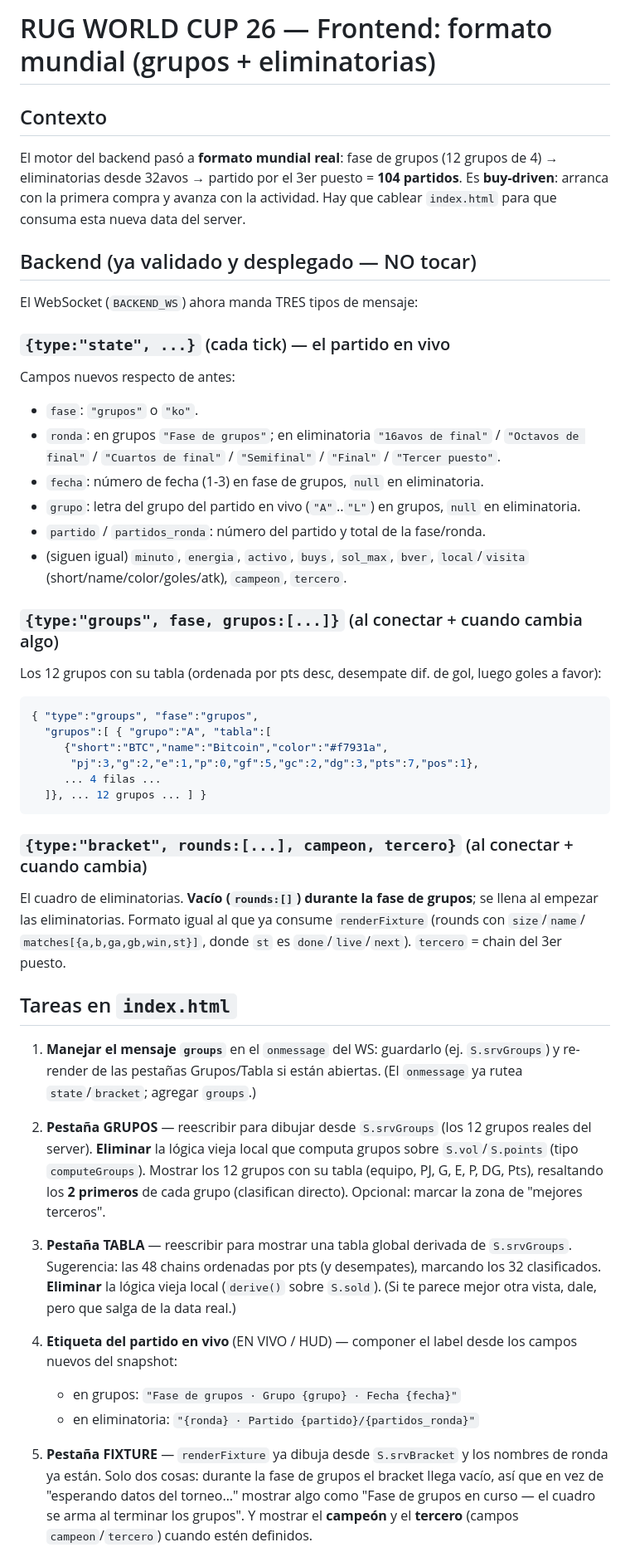
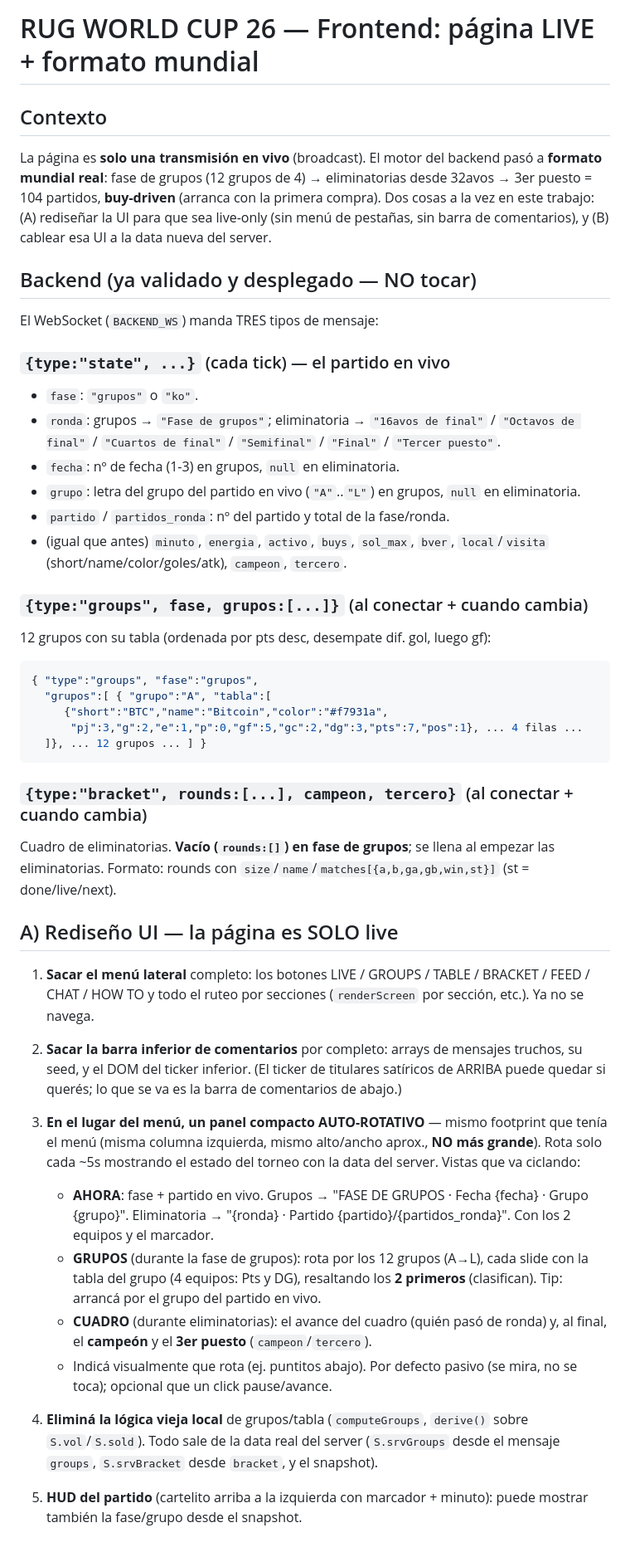
Before and after one commit to emberholmportal-alt/rug-world-cup-backend, a Markdown page: FRONTEND-MUNDIAL.md, the part around one of its changes. Shown at 83% size. Rendered like a GitHub page.

````diff
--- a/FRONTEND-MUNDIAL.md
+++ b/FRONTEND-MUNDIAL.md
@@ -1,61 +1,65 @@
-# RUG WORLD CUP 26 — Frontend: formato mundial (grupos + eliminatorias)
+# RUG WORLD CUP 26 — Frontend: página LIVE + formato mundial
 
 ## Contexto
-El motor del backend pasó a **formato mundial real**: fase de grupos (12 grupos de 4) →
-eliminatorias desde 32avos → partido por el 3er puesto = **104 partidos**. Es **buy-driven**:
-arranca con la primera compra y avanza con la actividad. Hay que cablear `index.html` para que
-consuma esta nueva data del server.
+La página es **solo una transmisión en vivo** (broadcast). El motor del backend pasó a **formato
+mundial real**: fase de grupos (12 grupos de 4) → eliminatorias desde 32avos → 3er puesto = 104
+partidos, **buy-driven** (arranca con la primera compra). Dos cosas a la vez en este trabajo:
+(A) rediseñar la UI para que sea live-only (sin menú de pestañas, sin barra de comentarios), y
+(B) cablear esa UI a la data nueva del server.
 
 ## Backend (ya validado y desplegado — NO tocar)
-El WebSocket (`BACKEND_WS`) ahora manda TRES tipos de mensaje:
+El WebSocket (`BACKEND_WS`) manda TRES tipos de mensaje:
 
 ### `{type:"state", ...}` (cada tick) — el partido en vivo
-Campos nuevos respecto de antes:
 - `fase`: `"grupos"` o `"ko"`.
-- `ronda`: en grupos `"Fase de grupos"`; en eliminatoria `"16avos de final"` / `"Octavos de final"` /
+- `ronda`: grupos → `"Fase de grupos"`; eliminatoria → `"16avos de final"` / `"Octavos de final"` /
   `"Cuartos de final"` / `"Semifinal"` / `"Final"` / `"Tercer puesto"`.
-- `fecha`: número de fecha (1-3) en fase de grupos, `null` en eliminatoria.
+- `fecha`: nº de fecha (1-3) en grupos, `null` en eliminatoria.
 - `grupo`: letra del grupo del partido en vivo (`"A"`..`"L"`) en grupos, `null` en eliminatoria.
-- `partido` / `partidos_ronda`: número del partido y total de la fase/ronda.
-- (siguen igual) `minuto`, `energia`, `activo`, `buys`, `sol_max`, `bver`,
+- `partido` / `partidos_ronda`: nº del partido y total de la fase/ronda.
+- (igual que antes) `minuto`, `energia`, `activo`, `buys`, `sol_max`, `bver`,
   `local`/`visita` (short/name/color/goles/atk), `campeon`, `tercero`.
 
-### `{type:"groups", fase, grupos:[...]}` (al conectar + cuando cambia algo)
-Los 12 grupos con su tabla (ordenada por pts desc, desempate dif. de gol, luego goles a favor):
+### `{type:"groups", fase, grupos:[...]}` (al conectar + cuando cambia)
+12 grupos con su tabla (ordenada por pts desc, desempate dif. gol, luego gf):
 ```json
 { "type":"groups", "fase":"grupos",
   "grupos":[ { "grupo":"A", "tabla":[
      {"short":"BTC","name":"Bitcoin","color":"#f7931a",
-      "pj":3,"g":2,"e":1,"p":0,"gf":5,"gc":2,"dg":3,"pts":7,"pos":1},
-     ... 4 filas ...
+      "pj":3,"g":2,"e":1,"p":0,"gf":5,"gc":2,"dg":3,"pts":7,"pos":1}, ... 4 filas ...
   ]}, ... 12 grupos ... ] }
 ```
 
 ### `{type:"bracket", rounds:[...], campeon, tercero}` (al conectar + cuando cambia)
-El cuadro de eliminatorias. **Vacío (`rounds:[]`) durante la fase de grupos**; se llena al empezar
-las eliminatorias. Formato igual al que ya consume `renderFixture` (rounds con `size`/`name`/
-`matches[{a,b,ga,gb,win,st}]`, donde `st` es `done`/`live`/`next`). `tercero` = chain del 3er puesto.
+Cuadro de eliminatorias. **Vacío (`rounds:[]`) en fase de grupos**; se llena al empezar las
+eliminatorias. Formato: rounds con `size`/`name`/`matches[{a,b,ga,gb,win,st}]` (st = done/live/next).
 
-## Tareas en `index.html`
+## A) Rediseño UI — la página es SOLO live
 
-1. **Manejar el mensaje `groups`** en el `onmessage` del WS: guardarlo (ej. `S.srvGroups`) y re-render
-   de las pestañas Grupos/Tabla si están abiertas. (El `onmessage` ya rutea `state`/`bracket`; agregar `groups`.)
+1. **Sacar el menú lateral** completo: los botones LIVE / GROUPS / TABLE / BRACKET / FEED / CHAT /
+   HOW TO y todo el ruteo por secciones (`renderScreen` por sección, etc.). Ya no se navega.
 
-2. **Pestaña GRUPOS** — reescribir para dibujar desde `S.srvGroups` (los 12 grupos reales del server).
-   **Eliminar** la lógica vieja local que computa grupos sobre `S.vol`/`S.points` (tipo `computeGroups`).
-   Mostrar los 12 grupos con su tabla (equipo, PJ, G, E, P, DG, Pts), resaltando los **2 primeros** de cada
-   grupo (clasifican directo). Opcional: marcar la zona de "mejores terceros".
+2. **Sacar la barra inferior de comentarios** por completo: arrays de mensajes truchos, su seed, y el
+   DOM del ticker inferior. (El ticker de titulares satíricos de ARRIBA puede quedar si querés; lo que
+   se va es la barra de comentarios de abajo.)
 
-3. **Pestaña TABLA** — reescribir para mostrar una tabla global derivada de `S.srvGroups`. Sugerencia:
-   las 48 chains ordenadas por pts (y desempates), marcando los 32 clasificados. **Eliminar** la lógica
-   vieja local (`derive()` sobre `S.sold`). (Si te parece mejor otra vista, dale, pero que salga de la data real.)
+3. **En el lugar del menú, un panel compacto AUTO-ROTATIVO** — mismo footprint que tenía el menú
+   (misma columna izquierda, mismo alto/ancho aprox., **NO más grande**). Rota solo cada ~5s mostrando
+   el estado del torneo con la data del server. Vistas que va ciclando:
+   - **AHORA**: fase + partido en vivo. Grupos → "FASE DE GRUPOS · Fecha {fecha} · Grupo {grupo}".
+     Eliminatoria → "{ronda} · Partido {partido}/{partidos_ronda}". Con los 2 equipos y el marcador.
+   - **GRUPOS** (durante la fase de grupos): rota por los 12 grupos (A→L), cada slide con la tabla del
+     grupo (4 equipos: Pts y DG), resaltando los **2 primeros** (clasifican). Tip: arrancá por el grupo
+     del partido en vivo.
+   - **CUADRO** (durante eliminatorias): el avance del cuadro (quién pasó de ronda) y, al final, el
+     **campeón** y el **3er puesto** (`campeon`/`tercero`).
+   - Indicá visualmente que rota (ej. puntitos abajo). Por defecto pasivo (se mira, no se toca);
+     opcional que un click pause/avance.
 
-4. **Etiqueta del partido en vivo** (EN VIVO / HUD) — componer el label desde los campos nuevos del snapshot:
-   - en grupos: `"Fase de grupos · Grupo {grupo} · Fecha {fecha}"`
-   - en eliminatoria: `"{ronda} · Partido {partido}/{partidos_ronda}"`
+4. **Eliminá la lógica vieja local** de grupos/tabla (`computeGroups`, `derive()` sobre `S.vol`/`S.sold`).
+   Todo sale de la data real del server (`S.srvGroups` desde el mensaje `groups`, `S.srvBracket` desde
+   `bracket`, y el snapshot).
 
-5. **Pestaña FIXTURE** — `renderFixture` ya dibuja desde `S.srvBracket` y los nombres de ronda ya están.
-   Solo dos cosas: durante la fase de grupos el bracket llega vacío, así que en vez de "esperando datos del
-   torneo…" mostrar algo como "Fase de grupos en curso — el cuadro se arma al terminar los grupos". Y mostrar
-   el **campeón** y el **tercero** (campos `campeon`/`tercero`) cuando estén definidos.
+5. **HUD del partido** (cartelito arriba a la izquierda con marcador + minuto): puede mostrar también la
+   fase/grupo desde el snapshot.
 
````
Also changed, not shown: other parts of FRONTEND-MUNDIAL.md (+9 -9 lines).
